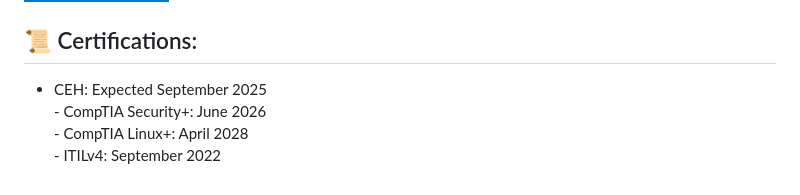
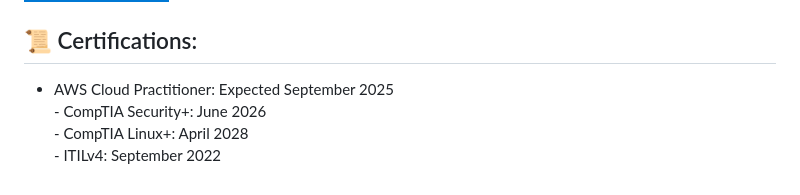
Before and after one commit to TheBlackGypsy/Theblackgypsy, a Markdown page: README.md, the part around the change. Drawn GitHub-style; badges without logos.

```diff
--- a/README.md
+++ b/README.md
@@ -73,4 +73,4 @@ Vulnerability Management
 
 <h2>📜 Certifications:</h2>
 
-- CEH: Expected September 2025 <br>- CompTIA Security+: June 2026 <br>- CompTIA Linux+: April 2028 <br>- ITILv4: September 2022<br>
+- AWS Cloud Practitioner: Expected September 2025 <br>- CompTIA Security+: June 2026 <br>- CompTIA Linux+: April 2028 <br>- ITILv4: September 2022<br>
```
